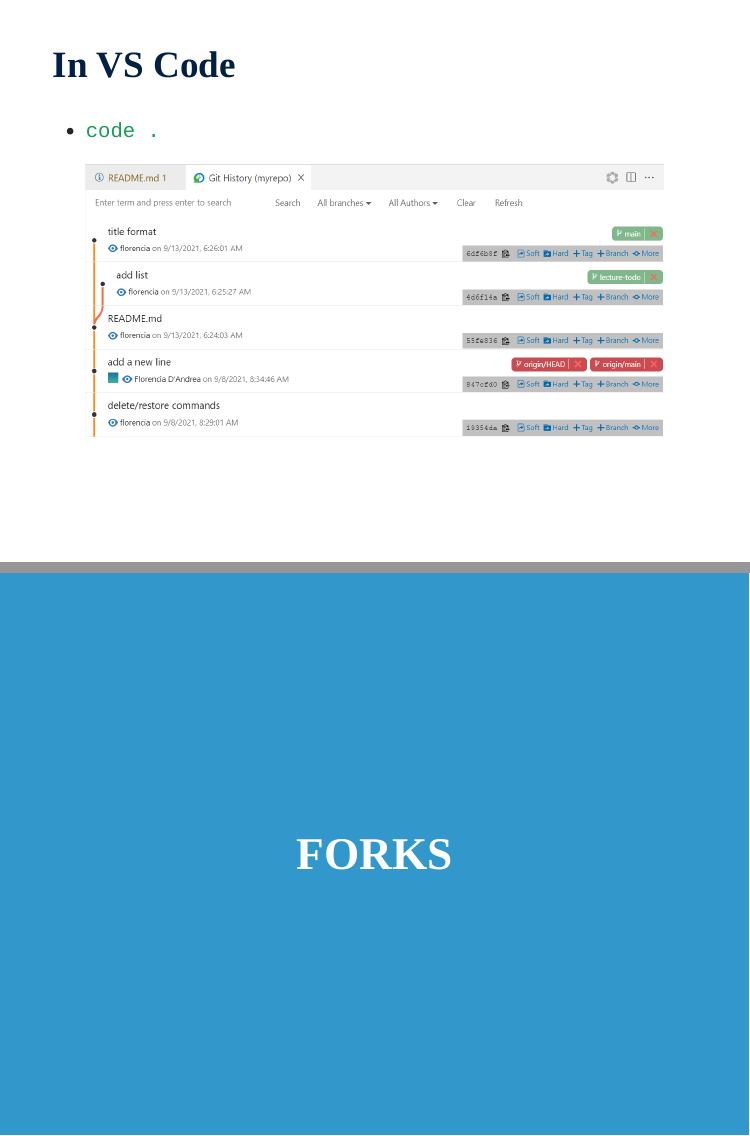
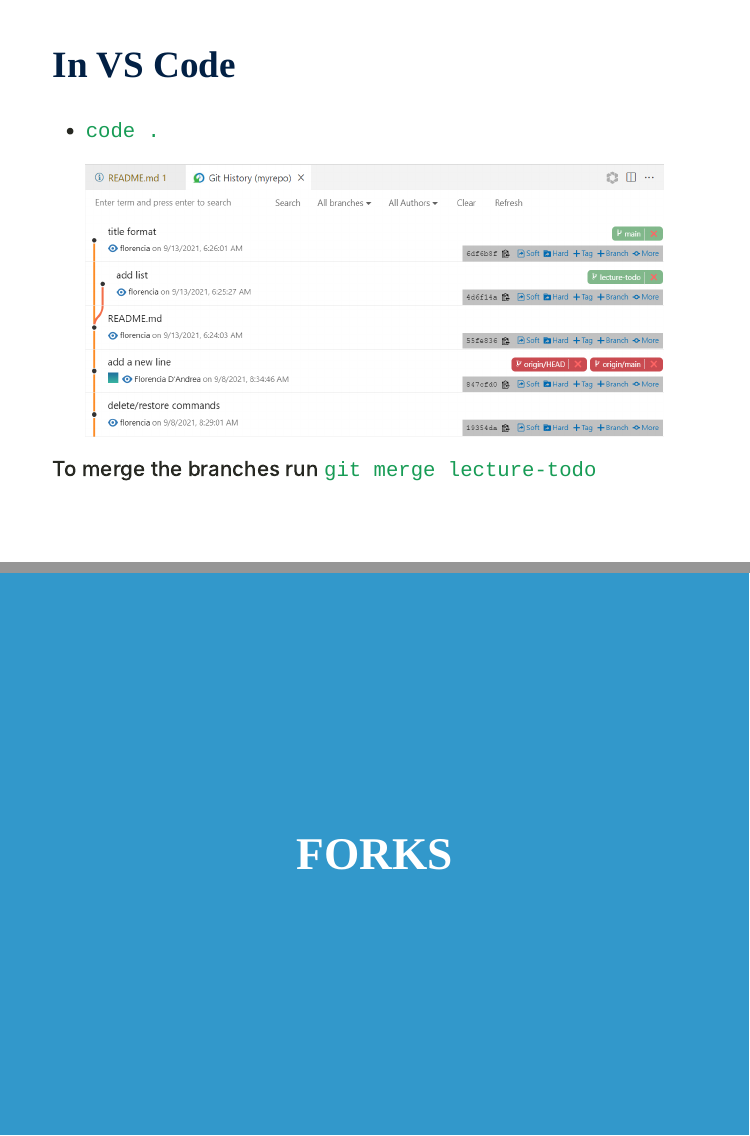
Before and after one commit to flor14/521_lecture3, an R Markdown document (slides.Rmd): pages 17 and 18 of 46, joined at a grey line. The pictures show the slides in the output file slides.html that the author committed with the source; the slides are laid out offline by our stand-in for remark.js, each with all of its steps uncovered, in fonts that may differ from those the slides ask for, and without slide numbers, shadows or browser add-ons; a font, style sheet, LaTeX package, included part or bibliography that could not be used is replaced or left out.

Commit message:
add line about git merge

````diff
--- a/slides.Rmd
+++ b/slides.Rmd
@@ -306,6 +306,9 @@ class: inverse, center, middle
 ```{r vs, fig.align='center', echo = FALSE,out.width=700}
  knitr::include_graphics("img/vscode.png")
 ```
+
+
+To merge the branches run `git merge lecture-todo`
 
 ---
 
````
Also changed, not shown: slides.html.
